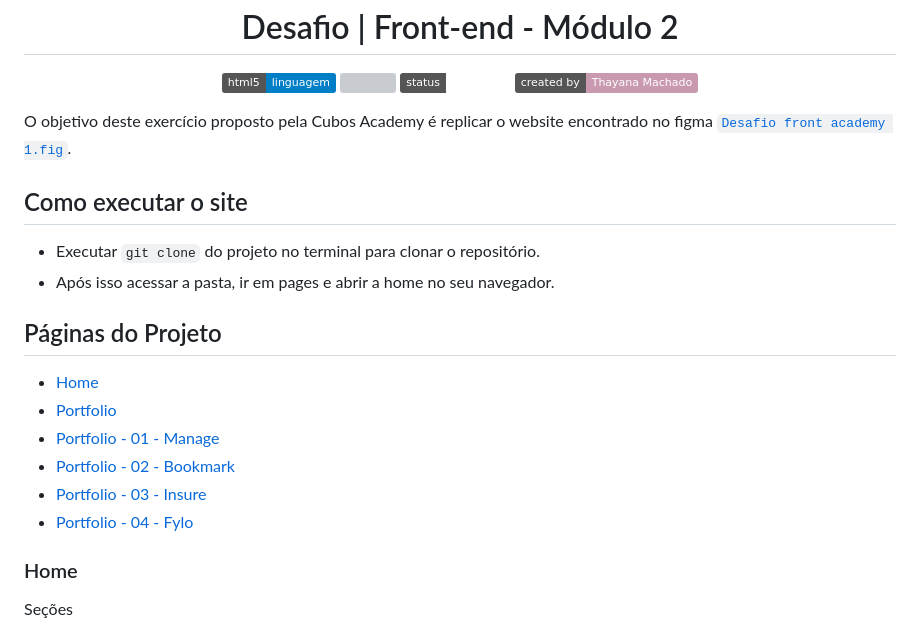
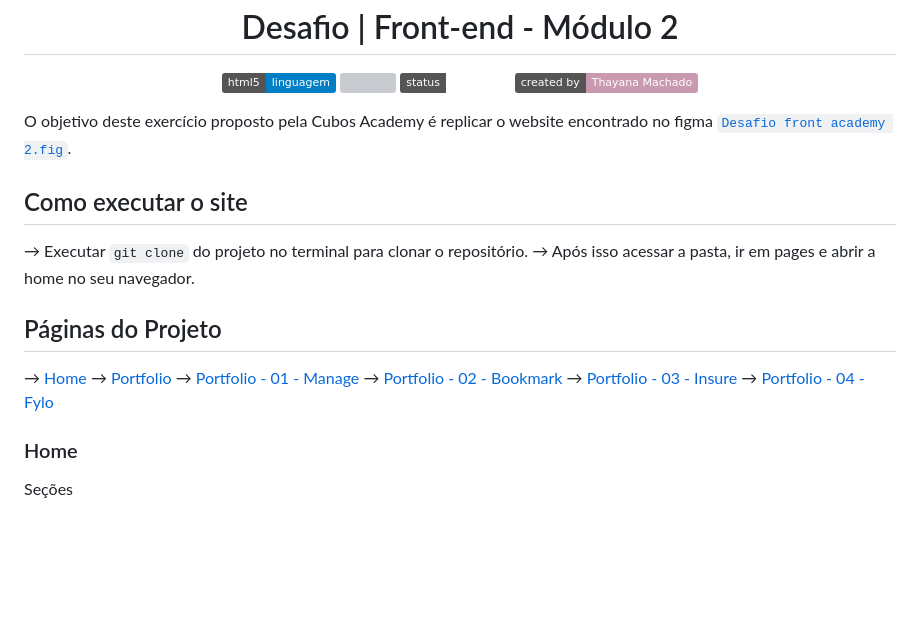
Before and after one commit to thayanamr/projeto_portfolio, a Markdown page: README.md, the part around the change. Rendered like a GitHub page; badges without logos; blank space fills up the shorter version; grey boxes are pictures that could not be loaded.

```diff
--- a/README.md
+++ b/README.md
@@ -12,21 +12,21 @@
 
 </p>
 
-O objetivo deste exercício proposto pela Cubos Academy é replicar o website encontrado no figma [`Desafio front academy 1.fig`](https://www.figma.com/file/79R31SMg3mwnd9AWRa3nIF/Desafio-front-academy-md02?node-id=0%3A1&t=LPHOqT9G1QSvmHjY-1).
+O objetivo deste exercício proposto pela Cubos Academy é replicar o website encontrado no figma [`Desafio front academy 2.fig`](https://www.figma.com/file/79R31SMg3mwnd9AWRa3nIF/Desafio-front-academy-md02?node-id=0%3A1&t=LPHOqT9G1QSvmHjY-1).
 
 ## Como executar o site
 
-- Executar `git clone` do projeto no terminal para clonar o repositório.
-- Após isso acessar a pasta, ir em pages e abrir a home no seu navegador.
+→ Executar `git clone` do projeto no terminal para clonar o repositório.
+→ Após isso acessar a pasta, ir em pages e abrir a home no seu navegador.
 
 ## Páginas do Projeto
 
-- [Home](#Home)
-- [Portfolio](#Portfolio)
-- [Portfolio - 01 - Manage](#Portfolio---01---Manage)
-- [Portfolio - 02 - Bookmark](#Portfolio---02---Bookmark)
-- [Portfolio - 03 - Insure](#Portfolio---03---Insure)
-- [Portfolio - 04 - Fylo](#Portfolio---04---Fylo)
+→ [Home](#Home)
+→ [Portfolio](#Portfolio)
+→ [Portfolio - 01 - Manage](#Portfolio---01---Manage)
+→ [Portfolio - 02 - Bookmark](#Portfolio---02---Bookmark)
+→ [Portfolio - 03 - Insure](#Portfolio---03---Insure)
+→ [Portfolio - 04 - Fylo](#Portfolio---04---Fylo)
 
 ### Home
 
```
